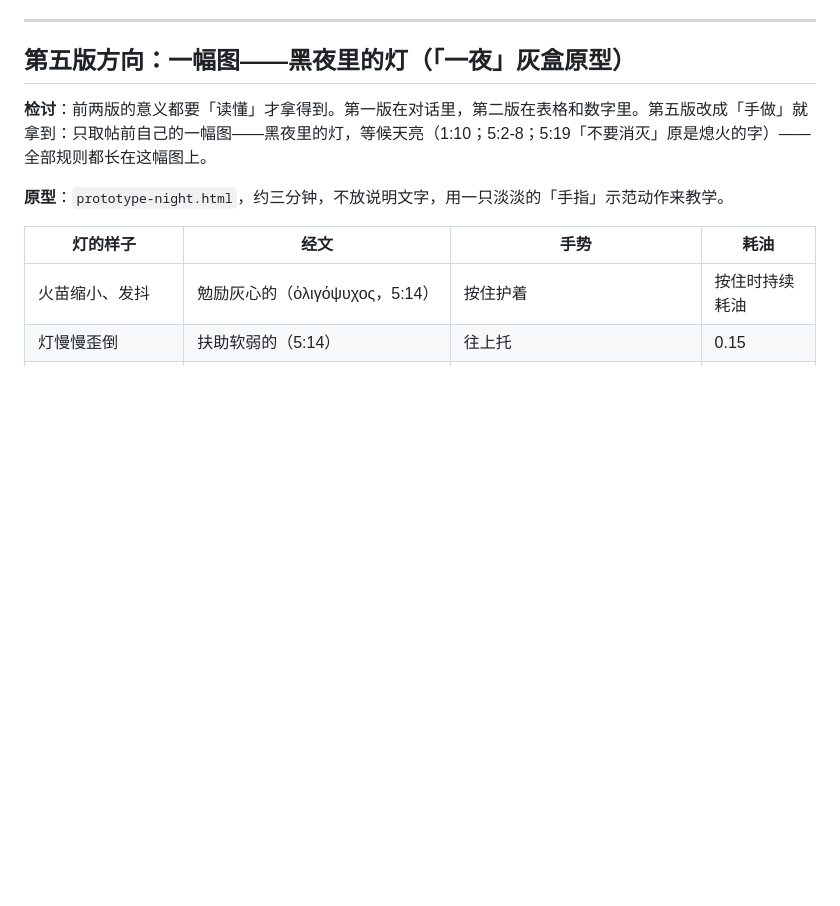
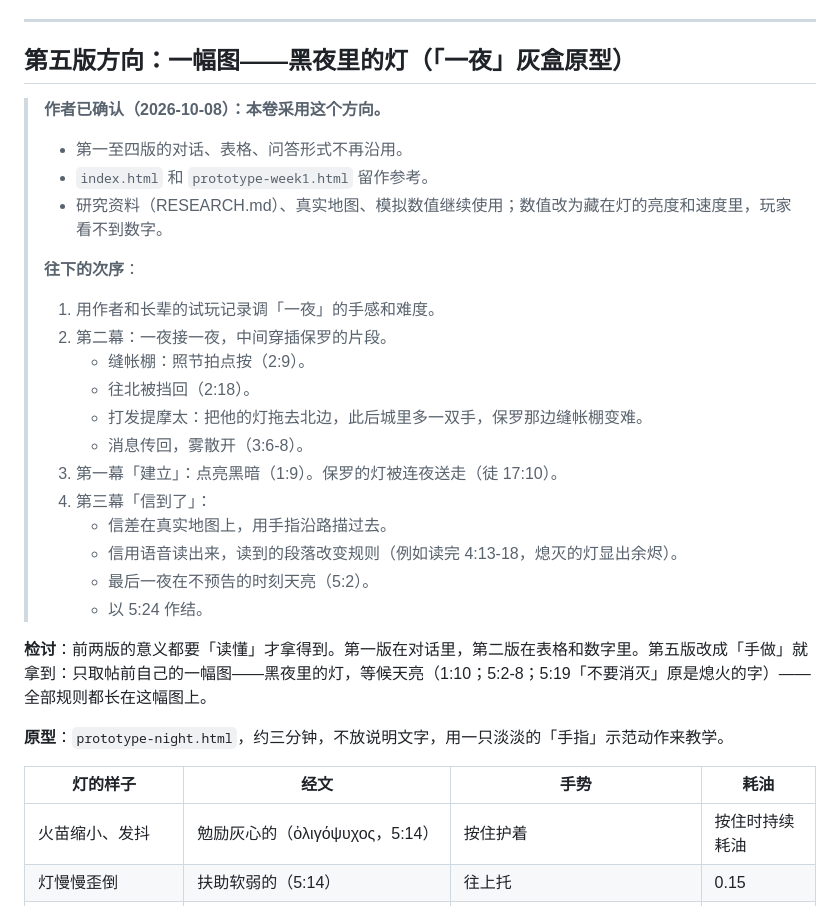
Before and after one commit to AbrahamChan1965/Abe-the-shepherd-studio, a Markdown page: 1-thessalonians-game/DESIGN.md, the part around the change. Drawn GitHub-style; blank space fills up the shorter version.

Commit message:
帖前 DESIGN：确认第五版「点灯」为本卷方向，列出往下次序
Co-Authored-By: Claude Opus 5.5 <noreply@anthropic.com>
Claude-Session: https://claude.ai/code/session_01Rjhus8BSkR1UVzcCRDMFAb

```diff
--- a/1-thessalonians-game/DESIGN.md
+++ b/1-thessalonians-game/DESIGN.md
@@ -376,6 +376,25 @@
 
 ## 第五版方向：一幅图——黑夜里的灯（「一夜」灰盒原型）
 
+> **作者已确认（2026-10-08）：本卷采用这个方向。**
+> - 第一至四版的对话、表格、问答形式不再沿用。
+> - `index.html` 和 `prototype-week1.html` 留作参考。
+> - 研究资料（RESEARCH.md）、真实地图、模拟数值继续使用；数值改为藏在灯的亮度和速度里，玩家看不到数字。
+>
+> **往下的次序**：
+> 1. 用作者和长辈的试玩记录调「一夜」的手感和难度。
+> 2. 第二幕：一夜接一夜，中间穿插保罗的片段。
+>    - 缝帐棚：照节拍点按（2:9）。
+>    - 往北被挡回（2:18）。
+>    - 打发提摩太：把他的灯拖去北边，此后城里多一双手，保罗那边缝帐棚变难。
+>    - 消息传回，雾散开（3:6-8）。
+> 3. 第一幕「建立」：点亮黑暗（1:9）。保罗的灯被连夜送走（徒 17:10）。
+> 4. 第三幕「信到了」：
+>    - 信差在真实地图上，用手指沿路描过去。
+>    - 信用语音读出来，读到的段落改变规则（例如读完 4:13-18，熄灭的灯显出余烬）。
+>    - 最后一夜在不预告的时刻天亮（5:2）。
+>    - 以 5:24 作结。
+
 **检讨**：前两版的意义都要「读懂」才拿得到。第一版在对话里，第二版在表格和数字里。第五版改成「手做」就拿到：只取帖前自己的一幅图——黑夜里的灯，等候天亮（1:10；5:2-8；5:19「不要消灭」原是熄火的字）——全部规则都长在这幅图上。
 
 **原型**：`prototype-night.html`，约三分钟，不放说明文字，用一只淡淡的「手指」示范动作来教学。
```
